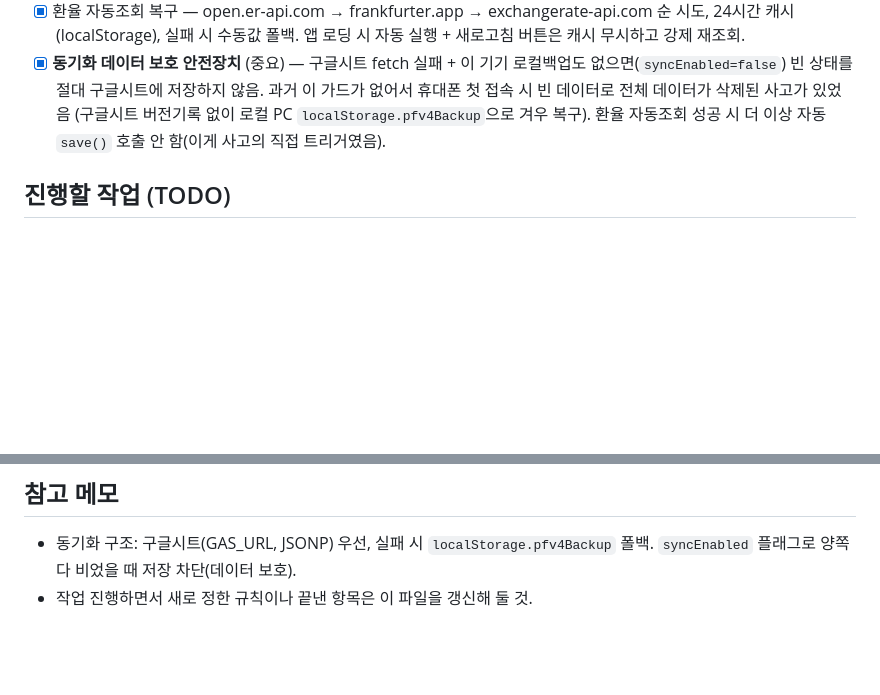
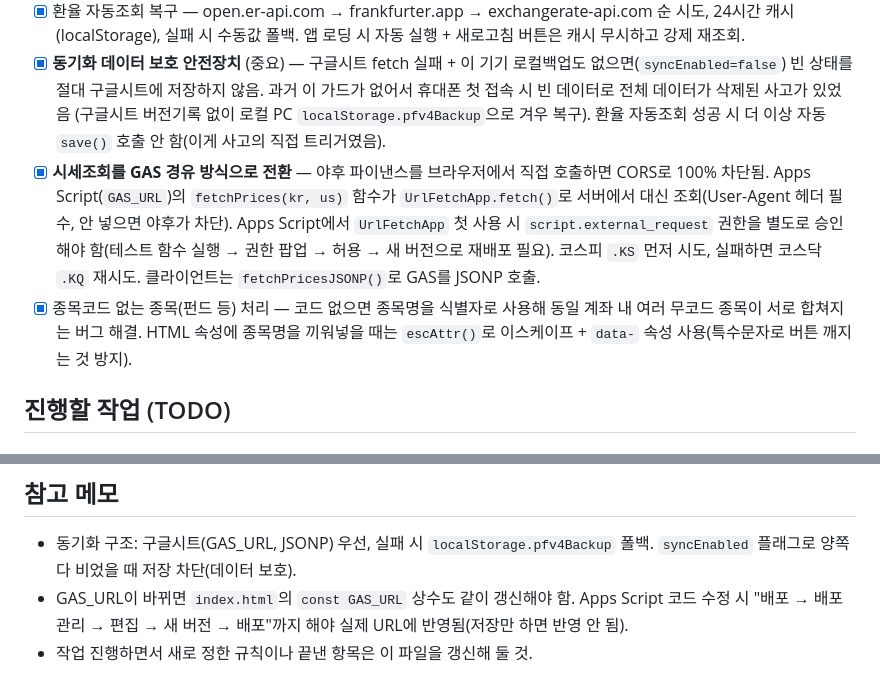
Before and after one commit to ecru0311/portfolio, a Markdown page: CLAUDE.md, 2 parts joined by grey strips. Rendered like a GitHub page; blank space fills up the shorter version.

Commit message:
CLAUDE.md: GAS 경유 시세조회 전환 및 무코드 종목 처리 기록

```diff
--- a/CLAUDE.md
+++ b/CLAUDE.md
@@ -19,6 +19,8 @@
 - [x] 예수금 기능 추가 후 제거 — 수수료 포함 자동계산이 복잡하고 실익 적어 드롭. 필요 시 재검토.
 - [x] 환율 자동조회 복구 — open.er-api.com → frankfurter.app → exchangerate-api.com 순 시도, 24시간 캐시(localStorage), 실패 시 수동값 폴백. 앱 로딩 시 자동 실행 + 새로고침 버튼은 캐시 무시하고 강제 재조회.
 - [x] **동기화 데이터 보호 안전장치** (중요) — 구글시트 fetch 실패 + 이 기기 로컬백업도 없으면(`syncEnabled=false`) 빈 상태를 절대 구글시트에 저장하지 않음. 과거 이 가드가 없어서 휴대폰 첫 접속 시 빈 데이터로 전체 데이터가 삭제된 사고가 있었음 (구글시트 버전기록 없이 로컬 PC `localStorage.pfv4Backup`으로 겨우 복구). 환율 자동조회 성공 시 더 이상 자동 `save()` 호출 안 함(이게 사고의 직접 트리거였음).
+- [x] **시세조회를 GAS 경유 방식으로 전환** — 야후 파이낸스를 브라우저에서 직접 호출하면 CORS로 100% 차단됨. Apps Script(`GAS_URL`)의 `fetchPrices(kr, us)` 함수가 `UrlFetchApp.fetch()`로 서버에서 대신 조회(User-Agent 헤더 필수, 안 넣으면 야후가 차단). Apps Script에서 `UrlFetchApp` 첫 사용 시 `script.external_request` 권한을 별도로 승인해야 함(테스트 함수 실행 → 권한 팝업 → 허용 → 새 버전으로 재배포 필요). 코스피 `.KS` 먼저 시도, 실패하면 코스닥 `.KQ` 재시도. 클라이언트는 `fetchPricesJSONP()`로 GAS를 JSONP 호출.
+- [x] 종목코드 없는 종목(펀드 등) 처리 — 코드 없으면 종목명을 식별자로 사용해 동일 계좌 내 여러 무코드 종목이 서로 합쳐지는 버그 해결. HTML 속성에 종목명을 끼워넣을 때는 `escAttr()`로 이스케이프 + `data-` 속성 사용(특수문자로 버튼 깨지는 것 방지).
 
 ## 진행할 작업 (TODO)
 
@@ -34,4 +36,5 @@
 
 ## 참고 메모
 - 동기화 구조: 구글시트(GAS_URL, JSONP) 우선, 실패 시 `localStorage.pfv4Backup` 폴백. `syncEnabled` 플래그로 양쪽 다 비었을 때 저장 차단(데이터 보호).
+- GAS_URL이 바뀌면 `index.html`의 `const GAS_URL` 상수도 같이 갱신해야 함. Apps Script 코드 수정 시 "배포 → 배포 관리 → 편집 → 새 버전 → 배포"까지 해야 실제 URL에 반영됨(저장만 하면 반영 안 됨).
 - 작업 진행하면서 새로 정한 규칙이나 끝낸 항목은 이 파일을 갱신해 둘 것.
```
